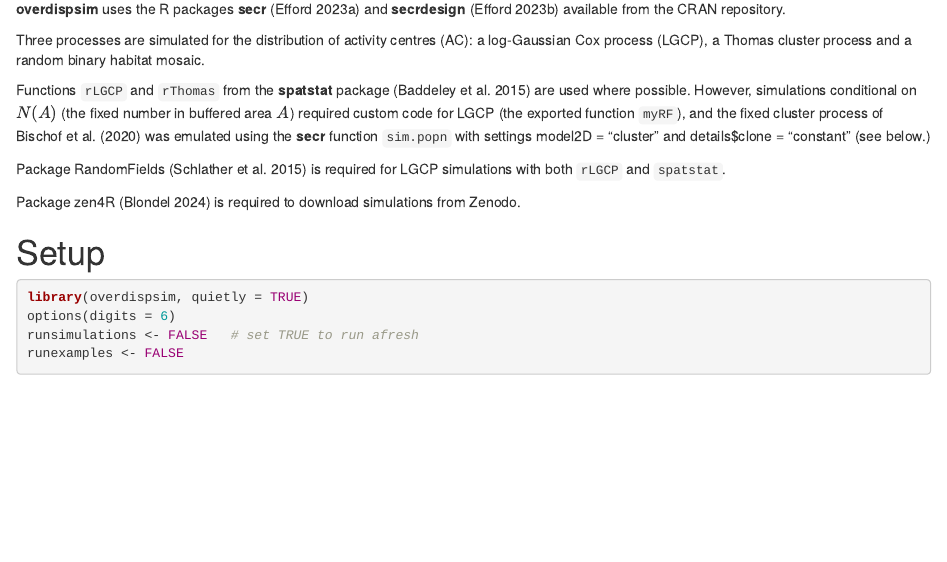
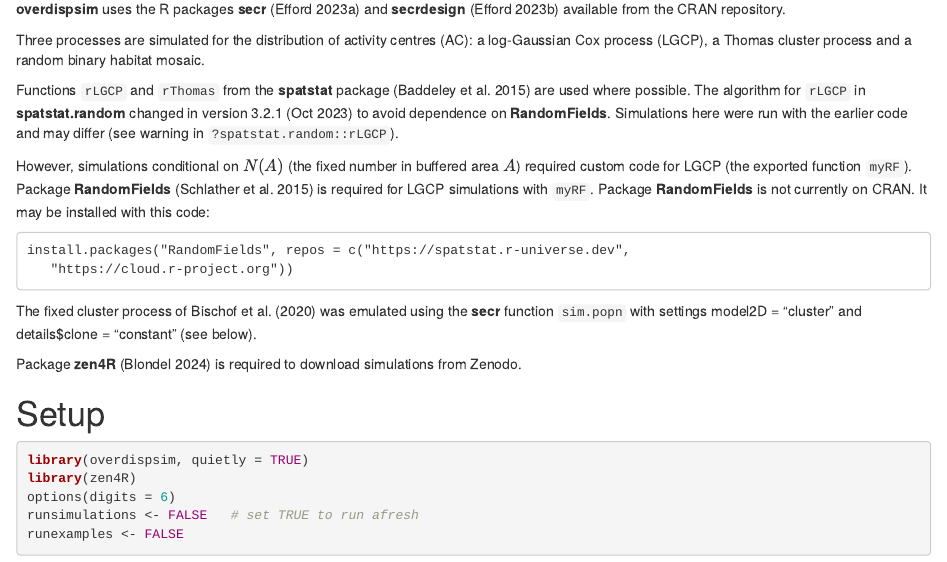
Before and after one commit to MurrayEfford/overdispsim, an R Markdown document (vignettes/overdispsim-vignette.Rmd): the page in a window 1100 px wide, from 760 px down. Rendered offline with R 4.5, knitr and Pandoc, with nearby package versions; some code elsewhere in the file could not run offline.

Commit message:
explain dependence on RandomFields

````diff
--- a/vignettes/overdispsim-vignette.Rmd
+++ b/vignettes/overdispsim-vignette.Rmd
@@ -28,17 +28,25 @@ otherwise the simulations are downloaded from Zenodo (Efford 2025).
 
 Three processes are simulated for the distribution of activity centres (AC): a log-Gaussian Cox process (LGCP), a Thomas cluster process and a random binary habitat mosaic.
 
-Functions `rLGCP` and `rThomas` from the **spatstat** package (Baddeley et al. 2015) are used where possible. However, simulations conditional on $N(A)$ (the fixed number in buffered area $A$) required custom code for LGCP (the exported function `myRF`), and the fixed cluster process of Bischof et al. (2020) was emulated using the **secr** function `sim.popn` with settings model2D = "cluster" and details$clone = "constant" (see below.)
+Functions `rLGCP` and `rThomas` from the **spatstat** package (Baddeley et al. 2015) are used where possible. The algorithm for `rLGCP` in **spatstat.random** changed in version 3.2.1 (Oct 2023) to avoid dependence on **RandomFields**. Simulations here were run with the earlier code and may differ (see warning in `?spatstat.random::rLGCP`).
 
-Package RandomFields (Schlather et al. 2015) is required for LGCP simulations
-with both `rLGCP` and `spatstat`.
+However, simulations conditional on $N(A)$ (the fixed number in buffered area $A$) required custom code for LGCP (the exported function `myRF`). Package **RandomFields** (Schlather et al. 2015) is required for LGCP simulations
+with `myRF`. Package **RandomFields** is not currently on CRAN. It may be installed with this code:
 
-Package zen4R (Blondel 2024) is required to download simulations from Zenodo.
+```
+install.packages("RandomFields", repos = c("https://spatstat.r-universe.dev",
+   "https://cloud.r-project.org"))
+```
+
+The fixed cluster process of Bischof et al. (2020) was emulated using the **secr** function `sim.popn` with settings model2D = "cluster" and details$clone = "constant" (see below).
+
+Package **zen4R** (Blondel 2024) is required to download simulations from Zenodo.
 
 # Setup
 
 ```{r setup, warning = FALSE, message = FALSE}
 library(overdispsim, quietly = TRUE)
+library(zen4R)
 options(digits = 6)
 runsimulations <- FALSE   # set TRUE to run afresh
 runexamples <- FALSE
````
Also changed, not shown: vignettes/overdispsim-vignette.Rmd (3 more changed lines).
